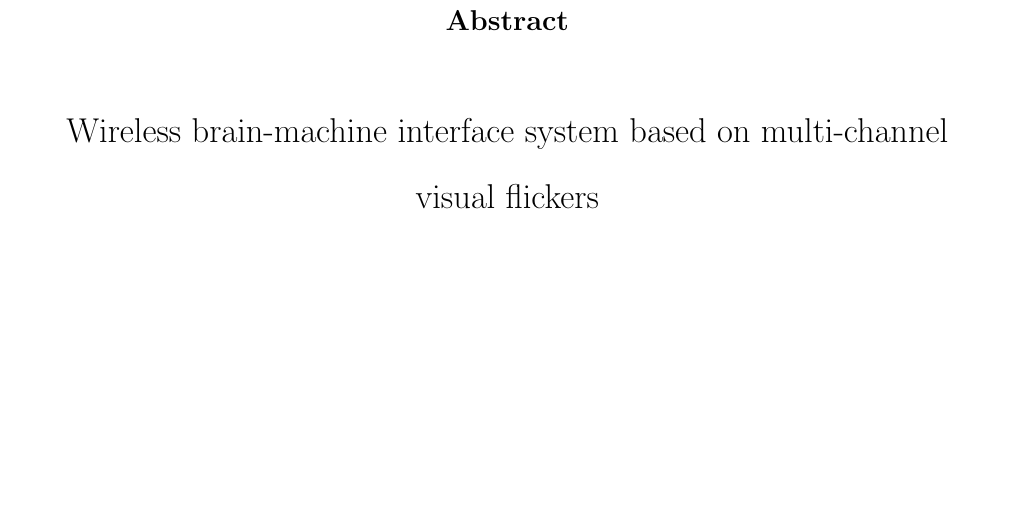
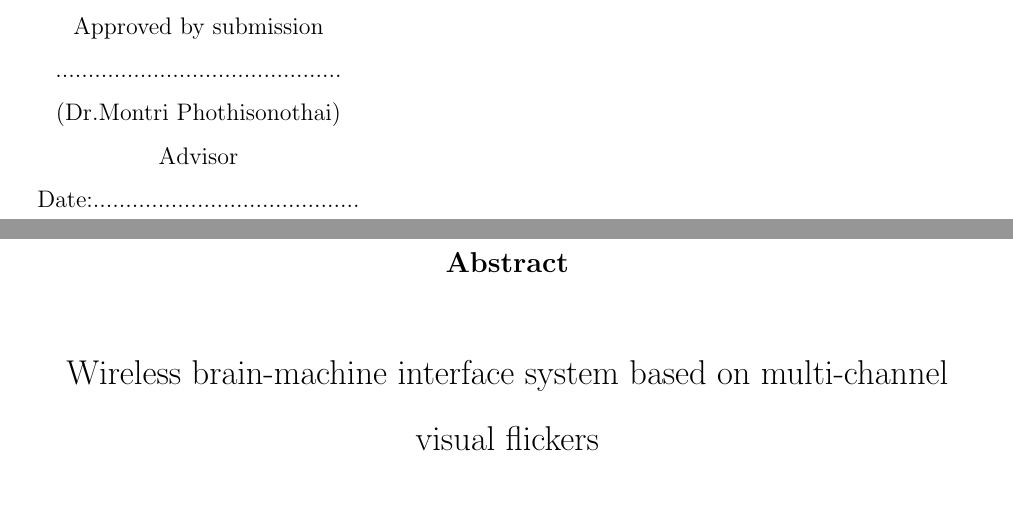
Before and after one commit to ioscarhunter/paper4, a LaTeX thesis (thesis.tex, which reads approve/approve.tex): part of page 4 of 113 before the commit and two parts of pages 3 and 4 of 113 after it, the two joined at a grey line, cut at the place of the change, the shorter picture padded with empty space. Compiled offline with pdfLaTeX.

Commit message:
txs auto checkin

```diff
--- a/approve/approve.tex
+++ b/approve/approve.tex
@@ -21,6 +21,15 @@ Advisor\\
 Date:.........................................\\
 \end{flushright}
 
+\begin{tabu}{ P}
+
+Approved by submission\\
+............................................\\
+(Dr.Montri Phothisonothai)\\
+Advisor\\
+
+Date:.........................................\\
+\end{tabu}
 
 
 \end{approve}
```
